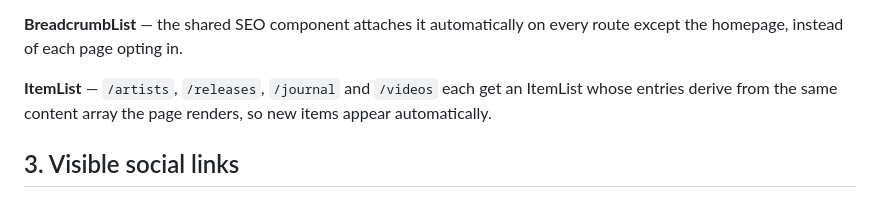
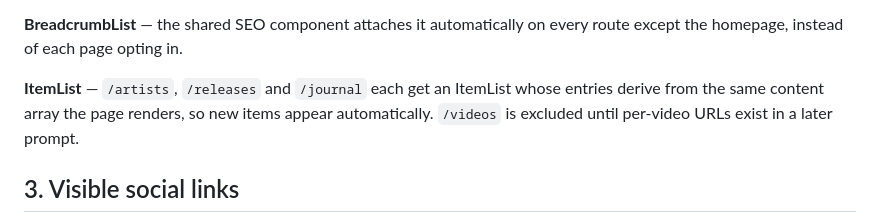
Before and after one commit to WMGsounds/remix-of-wmg-records-curated-sound, a Markdown page: .lovable/plan.md, the part around the change. Rendered like a GitHub page.

Commit message:
Changes
Co-authored-by: WMGsounds <280017167+WMGsounds@users.noreply.github.com>

```diff
--- a/.lovable/plan.md
+++ b/.lovable/plan.md
@@ -43,7 +43,7 @@ Spotify, Apple Music, YouTube, YouTube Music, Amazon Music, Instagram, Facebook,
 
 **BreadcrumbList** — the shared SEO component attaches it automatically on every route except the homepage, instead of each page opting in.
 
-**ItemList** — `/artists`, `/releases`, `/journal` and `/videos` each get an ItemList whose entries derive from the same content array the page renders, so new items appear automatically.
+**ItemList** — `/artists`, `/releases` and `/journal` each get an ItemList whose entries derive from the same content array the page renders, so new items appear automatically. `/videos` is excluded until per-video URLs exist in a later prompt.
 
 ## 3. Visible social links
 
```
